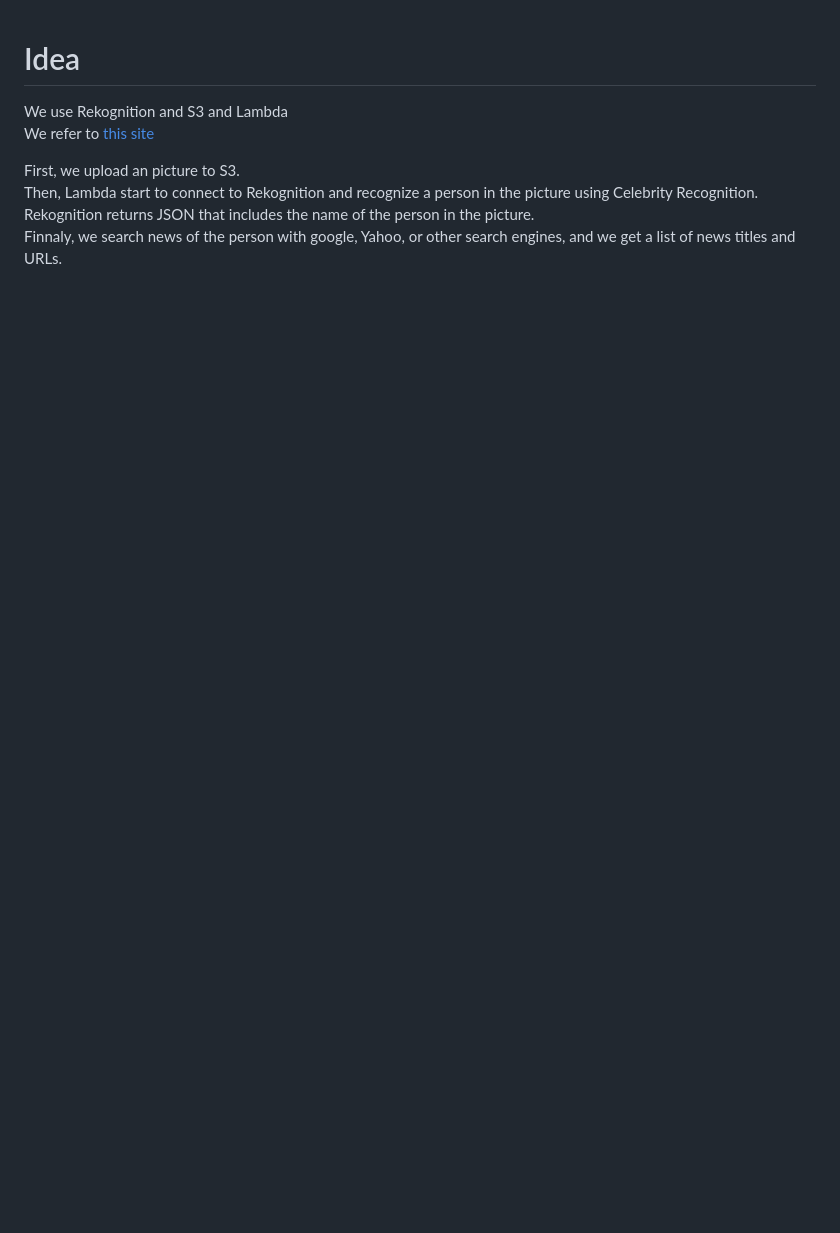
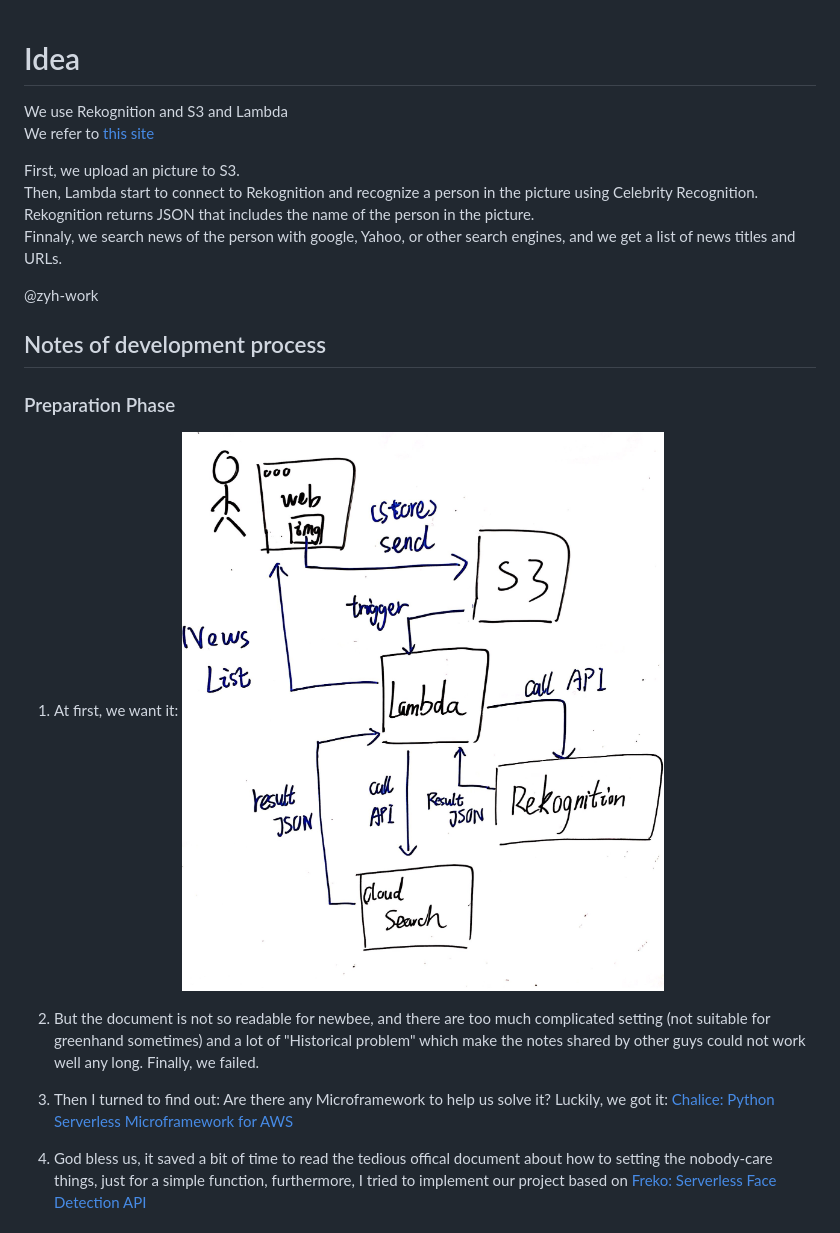
Before and after one commit to univoid/aws-api-a3x, a Markdown page: Ex-02.md, the part around the change printed below. Drawn GitHub-style; pictures changed too: pic/IMG2.jpeg (added); blank space fills up the shorter version.

Commit message:
notes of implementing recognition part

```diff
--- a/Ex-02.md
+++ b/Ex-02.md
@@ -6,3 +6,18 @@ First, we upload an picture to S3.
 Then, Lambda start to connect to Rekognition and recognize a person in the picture using Celebrity Recognition.
 Rekognition returns JSON that includes the name of the person in the picture.
 Finnaly, we search news of the person with google, Yahoo, or other search engines, and we get a list of news titles and URLs.
+
+
+@zyh-work
+## Notes of development process
+
+### Preparation Phase
+1. At first, we want it:
+    ![original idea](pic/IMG2.jpeg)
+
+2. But the document is not so readable for newbee, and there are too much complicated setting (not suitable for greenhand sometimes) and a lot of "Historical problem" which make the notes shared by other guys could not work well any long. Finally, we failed.
+
+3. Then I turned to find out: Are there any Microframework to help us solve it? Luckily, we got it: [Chalice: Python Serverless Microframework for AWS](https://github.com/awslabs/chalice)
+
+4. God bless us, it saved a bit of time to read the tedious offical document about how to setting the nobody-care things, just for a simple function, furthermore, I tried to implement our project based on [Freko: Serverless Face Detection API](https://github.com/gotokatsuya/freko)
+
```
Also changed, not shown: other parts of Ex-02.md (+84 -0 lines), pic/IMG3.jpeg (added).
